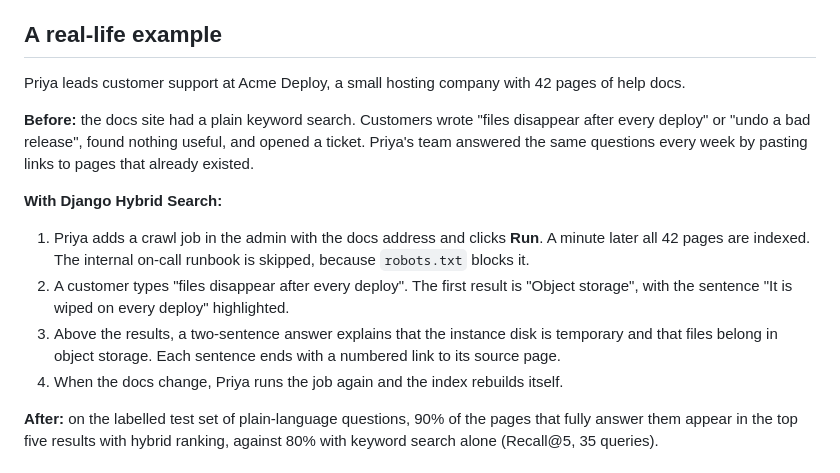
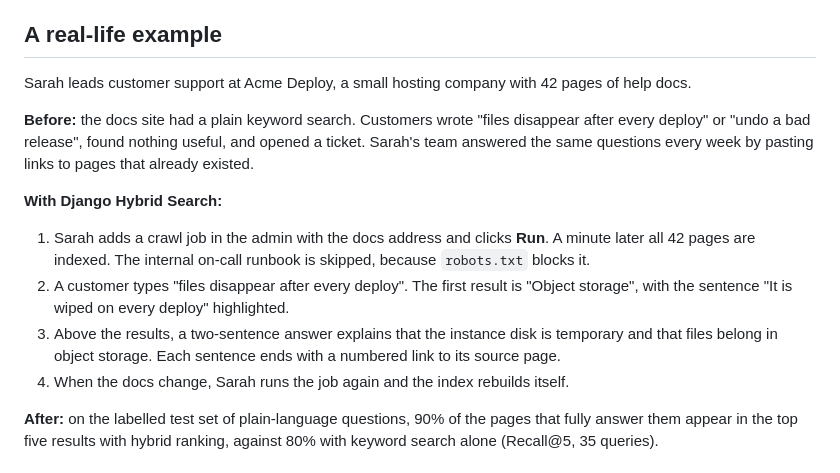
Before and after one commit to samiulhuda360/django-hybrid-search, a Markdown page: README.md, the part around the change. Rendered like a GitHub page.

Commit message:
Use Western names for the example people

```diff
--- a/README.md
+++ b/README.md
@@ -39,21 +39,21 @@ sentences instead.
 
 ## A real-life example
 
-Priya leads customer support at Acme Deploy, a small hosting company with 42 pages of help docs.
+Sarah leads customer support at Acme Deploy, a small hosting company with 42 pages of help docs.
 
 **Before:** the docs site had a plain keyword search. Customers wrote "files disappear after every deploy" or
-"undo a bad release", found nothing useful, and opened a ticket. Priya's team answered the same questions every
+"undo a bad release", found nothing useful, and opened a ticket. Sarah's team answered the same questions every
 week by pasting links to pages that already existed.
 
 **With Django Hybrid Search:**
 
-1. Priya adds a crawl job in the admin with the docs address and clicks **Run**. A minute later all 42 pages are
+1. Sarah adds a crawl job in the admin with the docs address and clicks **Run**. A minute later all 42 pages are
    indexed. The internal on-call runbook is skipped, because `robots.txt` blocks it.
 2. A customer types "files disappear after every deploy". The first result is "Object storage", with the
    sentence "It is wiped on every deploy" highlighted.
 3. Above the results, a two-sentence answer explains that the instance disk is temporary and that files belong in
    object storage. Each sentence ends with a numbered link to its source page.
-4. When the docs change, Priya runs the job again and the index rebuilds itself.
+4. When the docs change, Sarah runs the job again and the index rebuilds itself.
 
 **After:** on the labelled test set of plain-language questions, 90% of the pages that fully answer them appear
 in the top five results with hybrid ranking, against 80% with keyword search alone (Recall@5, 35 queries).
```
